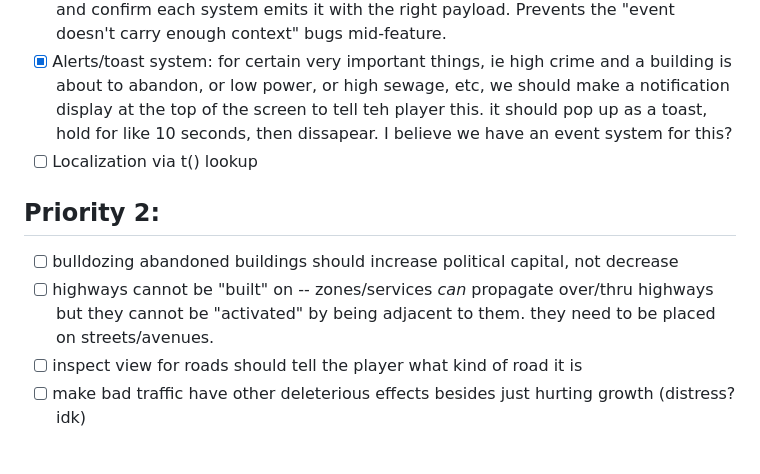
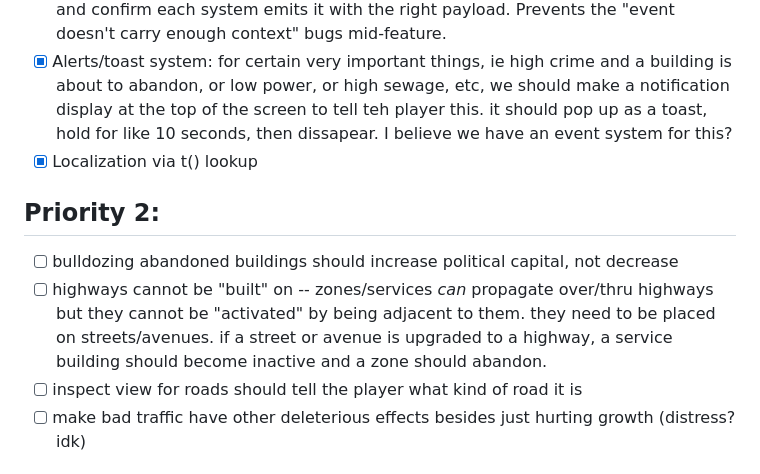
Before and after one commit to tedwards947/city-builder, a Markdown page: WISHLIST.md, the part around the change. Rendered like a GitHub page.

```diff
--- a/WISHLIST.md
+++ b/WISHLIST.md
@@ -11,11 +11,11 @@
 - [x] 1 pass of balancing before introducing more features
 - [x] EventBus audit for alerts: Before building the toast UI, enumerate every alert-worth event (crime spike, power shortage, fire ignition, abandonment, healthcare crisis) and confirm each system emits it with the right payload. Prevents the "event doesn't carry enough context" bugs mid-feature.
 - [x] Alerts/toast system: for certain very important things, ie high crime and a building is about to abandon, or low power, or high sewage, etc, we should make a notification display at the top of the screen to tell teh player this. it should pop up as a toast, hold for like 10 seconds, then dissapear. I believe we have an event system for this?
-- [ ] Localization via t() lookup
+- [x] Localization via t() lookup
 
 ## Priority 2:
 - [ ] bulldozing abandoned buildings should increase political capital, not decrease
-- [ ] highways cannot be "built" on -- zones/services _can_ propagate over/thru highways but they cannot be "activated" by being adjacent to them. they need to be placed on streets/avenues.
+- [ ] highways cannot be "built" on -- zones/services _can_ propagate over/thru highways but they cannot be "activated" by being adjacent to them. they need to be placed on streets/avenues. if a street or avenue is upgraded to a highway, a service building should become inactive and a zone should abandon.
 - [ ] inspect view for roads should tell the player what kind of road it is
 - [ ] make bad traffic have other deleterious effects besides just hurting growth (distress? idk)
 
```
